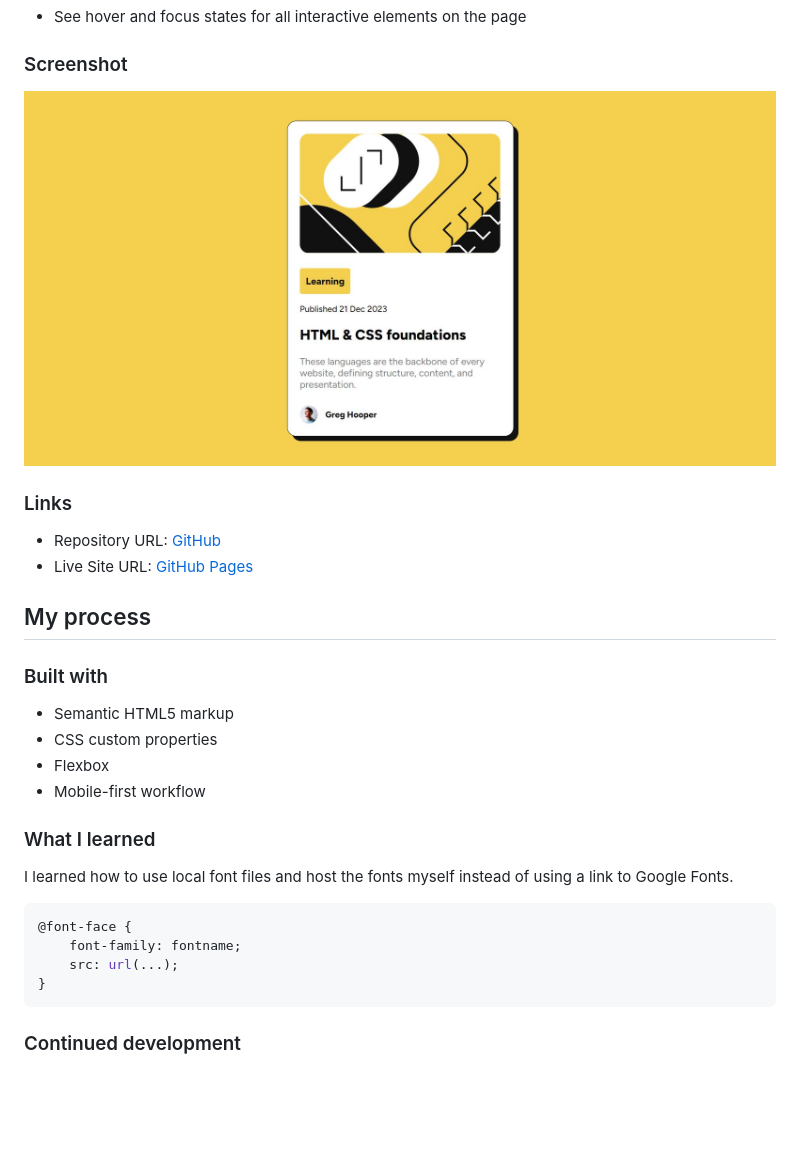
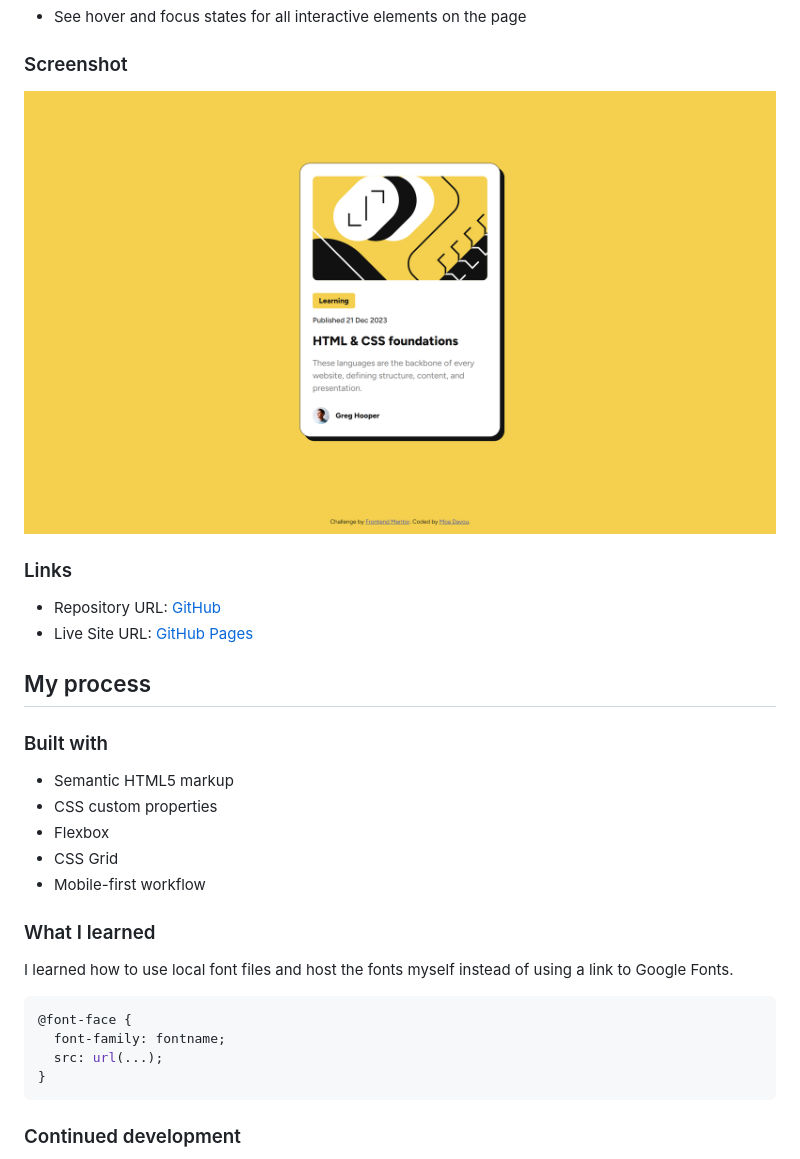
Before and after one commit to moadavou/blog-preview-card, a Markdown page: README.md, the part around the change. GitHub-like rendering; pictures changed too: screenshot.png (added); blank space fills up the shorter version.

Commit message:
Design updates
I received the Figma file for this project and updated the styles accordingly. Removed use of the 62.5% Font Size Trick.

````diff
--- a/README.md
+++ b/README.md
@@ -22,7 +22,7 @@ Users should be able to:
 
 ### Screenshot
 
-![](./screenshot.jpg)
+![](./screenshot.png)
 
 ### Links
 
@@ -36,6 +36,7 @@ Users should be able to:
 - Semantic HTML5 markup
 - CSS custom properties
 - Flexbox
+- CSS Grid
 - Mobile-first workflow
 
 ### What I learned
@@ -44,8 +45,8 @@ I learned how to use local font files and host the fonts myself instead of using
 
 ```css
 @font-face {
-    font-family: fontname;
-    src: url(...);
+  font-family: fontname;
+  src: url(...);
 }
 ```
 
````
Also changed, not shown: 2 other files.
